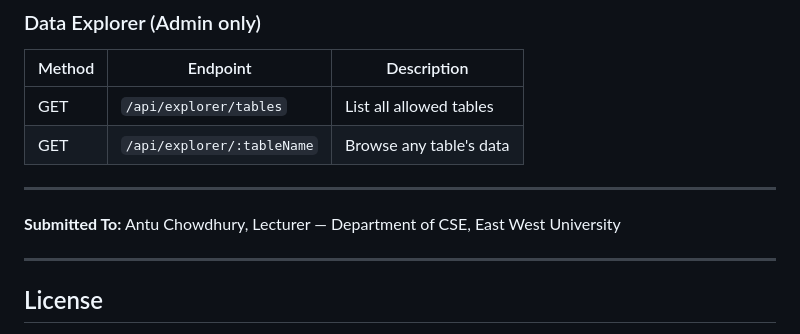
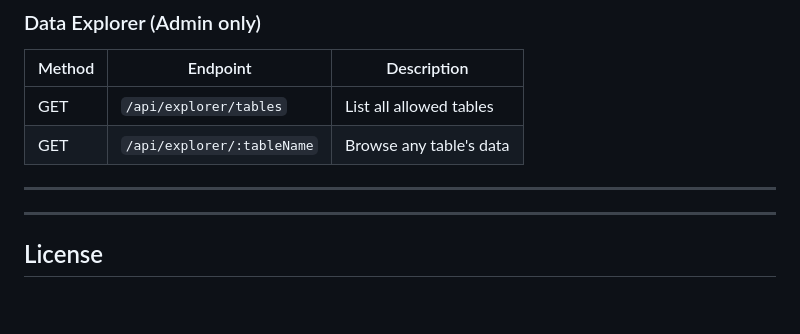
Before and after one commit to aishu-sudo/Job-portal-main, a Markdown page: README.md, the part around the change. Rendered like a GitHub page; blank space fills up the shorter version.

Commit message:
Remove submission details from README
Removed submission information from README.

```diff
--- a/README.md
+++ b/README.md
@@ -305,9 +305,6 @@ npm start
 | GET | `/api/explorer/:tableName` | Browse any table's data |
 
 ---
-
-**Submitted To:** Antu Chowdhury, Lecturer — Department of CSE, East West University
-
 ---
 
 ## License
```
